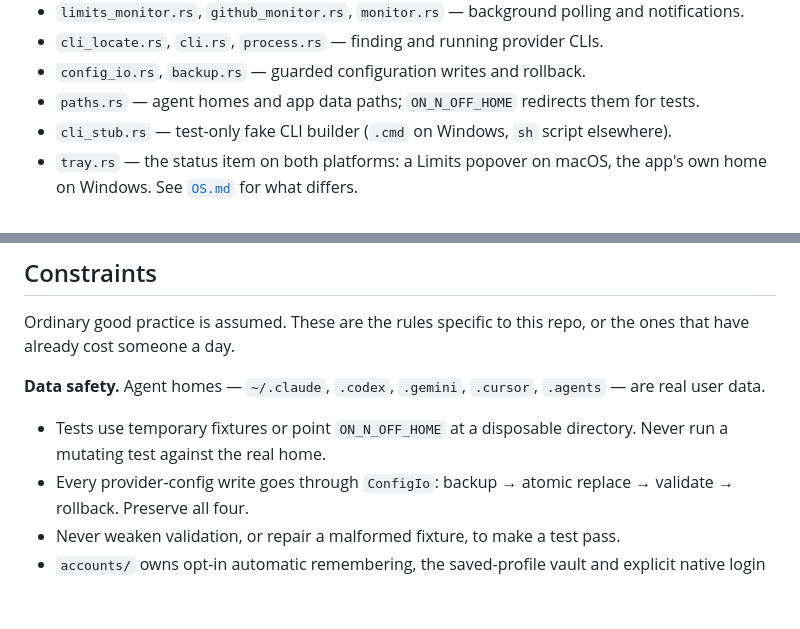
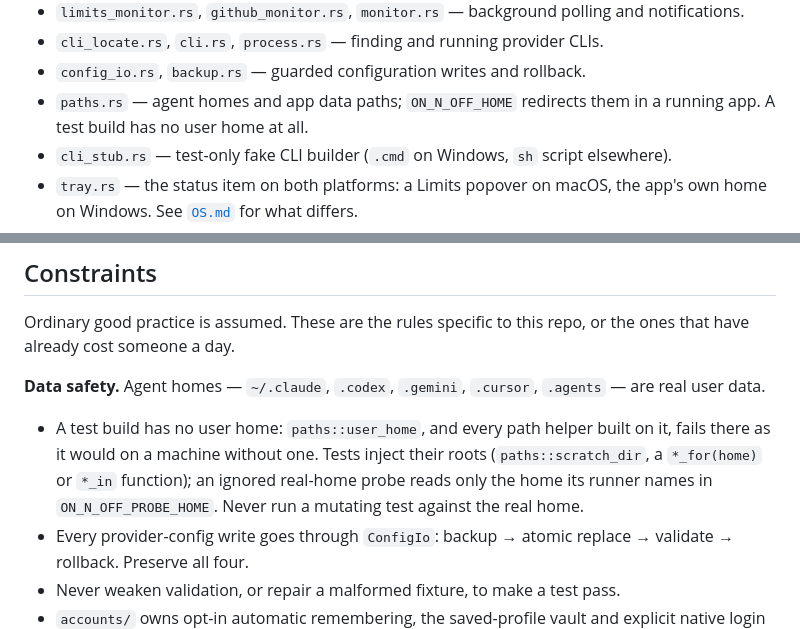
Before and after one commit to giostriquer/on-n-off, a Markdown page: AGENTS.md, 2 parts joined by grey strips. Drawn GitHub-style; blank space fills up the shorter version.

Commit message:
docs: a test build has no user home
AGENTS.md, PROVIDERS.md and the architecture index said `ON_N_OFF_HOME`
redirects the homes for tests. It now does so only in a running app. A
test build has no user home, so tests inject their roots, and an ignored
real-home probe reads only the home named in `ON_N_OFF_PROBE_HOME`.

```diff
--- a/AGENTS.md
+++ b/AGENTS.md
@@ -37,7 +37,8 @@ of the file — start there, not here.
 - `limits_monitor.rs`, `github_monitor.rs`, `monitor.rs` — background polling and notifications.
 - `cli_locate.rs`, `cli.rs`, `process.rs` — finding and running provider CLIs.
 - `config_io.rs`, `backup.rs` — guarded configuration writes and rollback.
-- `paths.rs` — agent homes and app data paths; `ON_N_OFF_HOME` redirects them for tests.
+- `paths.rs` — agent homes and app data paths; `ON_N_OFF_HOME` redirects them in a running app.
+  A test build has no user home at all.
 - `cli_stub.rs` — test-only fake CLI builder (`.cmd` on Windows, `sh` script elsewhere).
 - `tray.rs` — the status item on both platforms: a Limits popover on macOS, the app's own home
   on Windows. See [`OS.md`](OS.md) for what differs.
@@ -108,8 +109,10 @@ have already cost someone a day.
 **Data safety.** Agent homes — `~/.claude`, `.codex`, `.gemini`, `.cursor`, `.agents` — are real
 user data.
 
-- Tests use temporary fixtures or point `ON_N_OFF_HOME` at a disposable directory. Never run a
-  mutating test against the real home.
+- A test build has no user home: `paths::user_home`, and every path helper built on it, fails
+  there as it would on a machine without one. Tests inject their roots (`paths::scratch_dir`, a
+  `*_for(home)` or `*_in` function); an ignored real-home probe reads only the home its runner
+  names in `ON_N_OFF_PROBE_HOME`. Never run a mutating test against the real home.
 - Every provider-config write goes through `ConfigIo`: backup → atomic replace → validate →
   rollback. Preserve all four.
 - Never weaken validation, or repair a malformed fixture, to make a test pass.
```
Also changed, not shown: PROVIDERS.md (+2 -1 lines), docs/architecture/README.md (+1 -1 lines).
